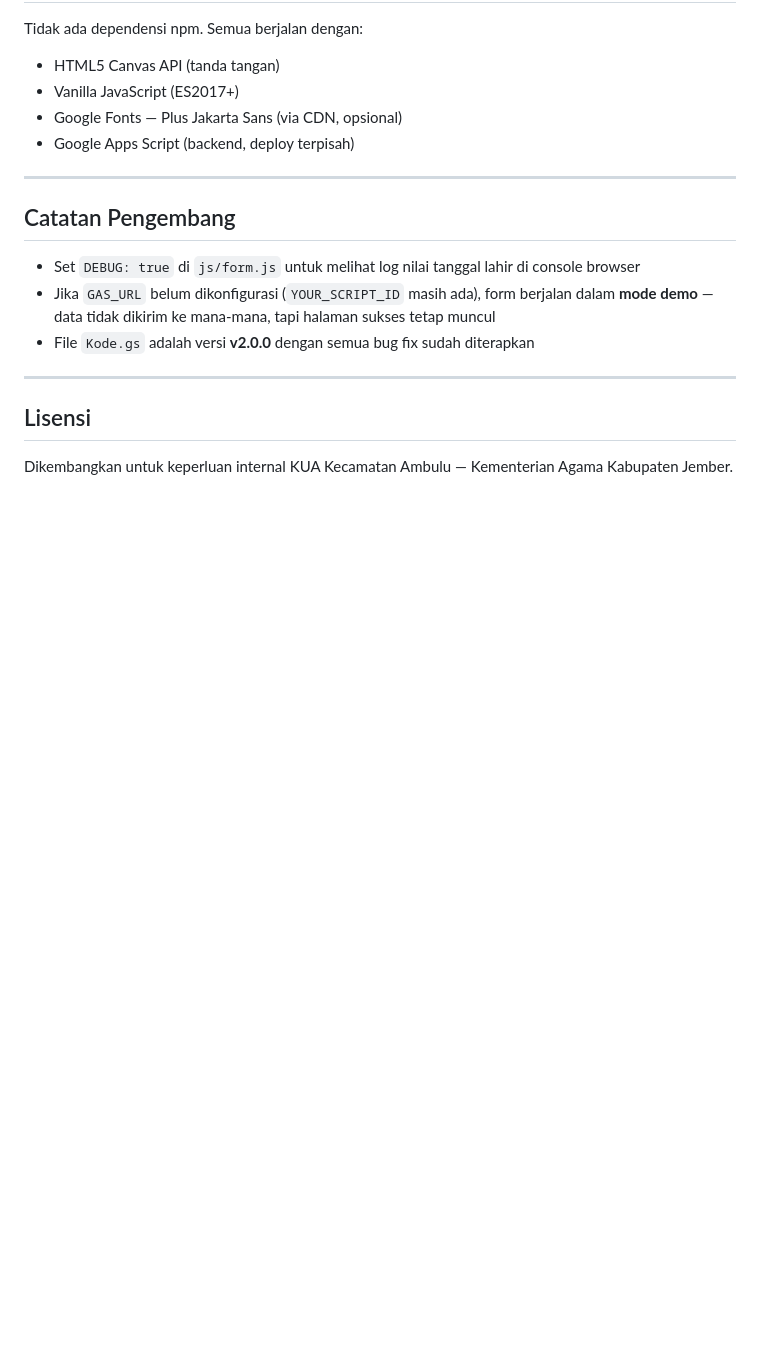
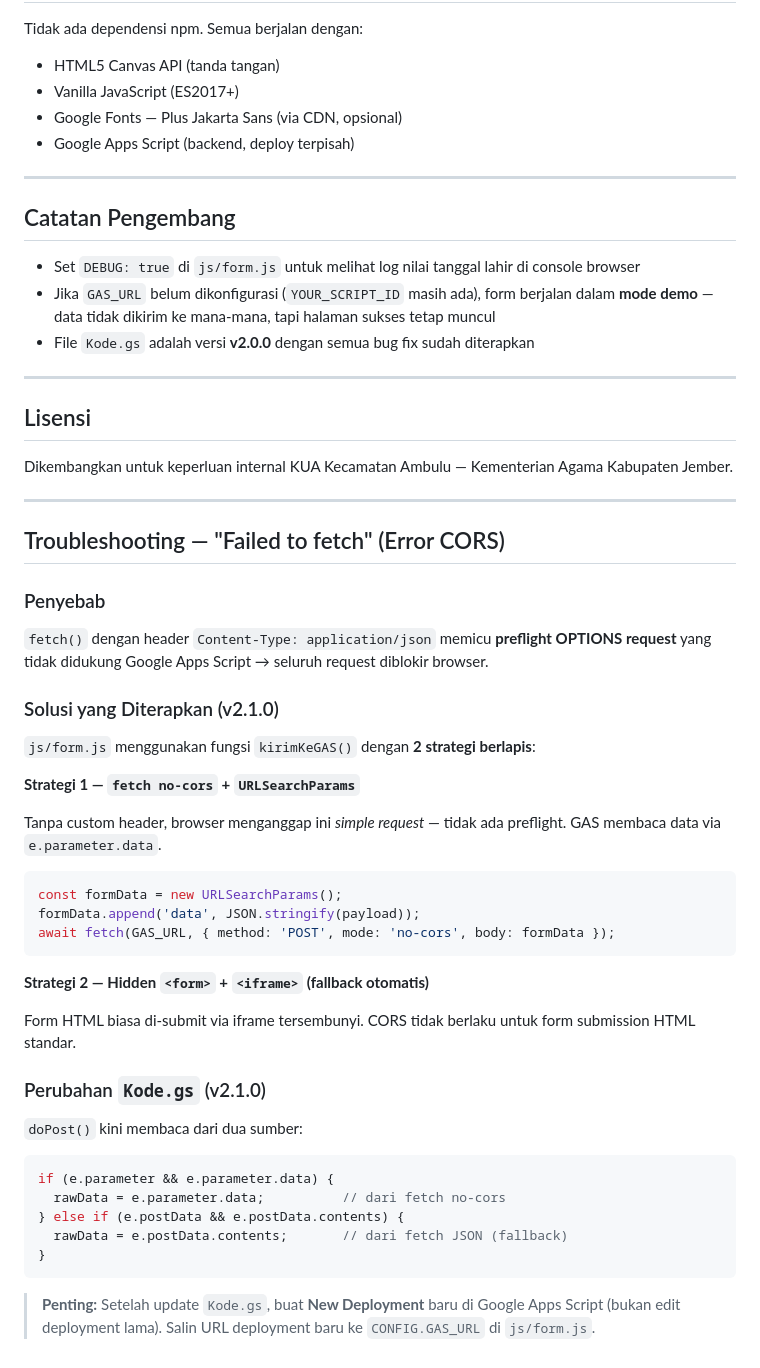
Before and after one commit to kuaambulu/absensibimwin, a Markdown page: README.md, the part around the change. GitHub-like rendering; blank space fills up the shorter version.

Commit message:
Add CORS troubleshooting section to README
Added troubleshooting section for CORS errors with solutions and code examples.

````diff
--- a/README.md
+++ b/README.md
@@ -184,3 +184,42 @@ Tidak ada dependensi npm. Semua berjalan dengan:
 ## Lisensi
 
 Dikembangkan untuk keperluan internal KUA Kecamatan Ambulu — Kementerian Agama Kabupaten Jember.
+
+---
+
+## Troubleshooting — "Failed to fetch" (Error CORS)
+
+### Penyebab
+`fetch()` dengan header `Content-Type: application/json` memicu **preflight OPTIONS request** yang tidak didukung Google Apps Script → seluruh request diblokir browser.
+
+### Solusi yang Diterapkan (v2.1.0)
+
+`js/form.js` menggunakan fungsi `kirimKeGAS()` dengan **2 strategi berlapis**:
+
+**Strategi 1 — `fetch no-cors` + `URLSearchParams`**
+
+Tanpa custom header, browser menganggap ini *simple request* — tidak ada preflight. GAS membaca data via `e.parameter.data`.
+
+```js
+const formData = new URLSearchParams();
+formData.append('data', JSON.stringify(payload));
+await fetch(GAS_URL, { method: 'POST', mode: 'no-cors', body: formData });
+```
+
+**Strategi 2 — Hidden `<form>` + `<iframe>` (fallback otomatis)**
+
+Form HTML biasa di-submit via iframe tersembunyi. CORS tidak berlaku untuk form submission HTML standar.
+
+### Perubahan `Kode.gs` (v2.1.0)
+
+`doPost()` kini membaca dari dua sumber:
+
+```js
+if (e.parameter && e.parameter.data) {
+  rawData = e.parameter.data;          // dari fetch no-cors
+} else if (e.postData && e.postData.contents) {
+  rawData = e.postData.contents;       // dari fetch JSON (fallback)
+}
+```
+
+> **Penting:** Setelah update `Kode.gs`, buat **New Deployment** baru di Google Apps Script (bukan edit deployment lama). Salin URL deployment baru ke `CONFIG.GAS_URL` di `js/form.js`.
````
